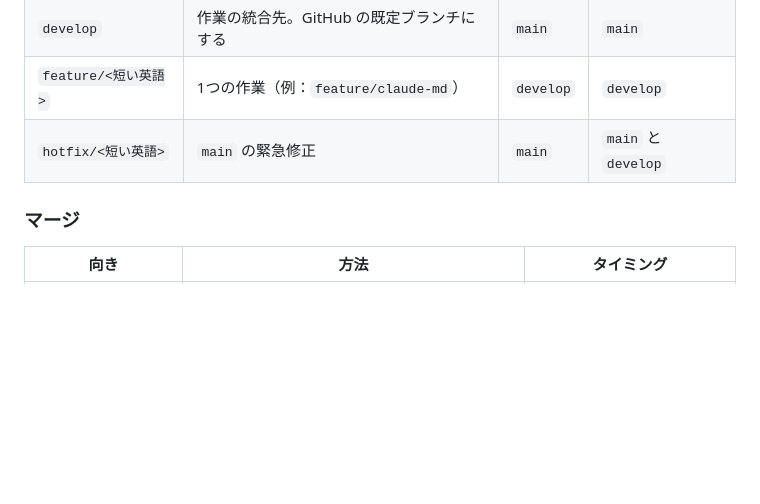
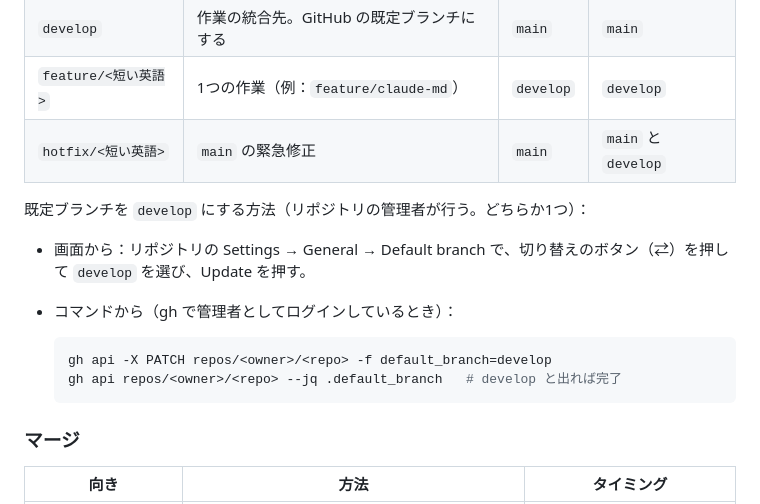
Before and after one commit to GinjiHayashi/claude-code-slide-html, a Markdown page: README.md, the part around the change. Drawn GitHub-style; blank space fills up the shorter version.

Commit message:
docs(readme): 既定ブランチを develop にする手順を追加（構築順序 9a-1）
Co-Authored-By: Claude Opus 5.5 (1M context) <noreply@anthropic.com>
Claude-Session: https://claude.ai/code/session_01XWt27PsbAW2sj7c99mfoRg

````diff
--- a/README.md
+++ b/README.md
@@ -105,6 +105,16 @@ python3 -m pip install fonttools==4.67.0 brotli==1.2.0
 | `feature/<短い英語>` | 1つの作業（例：`feature/claude-md`） | `develop` | `develop` |
 | `hotfix/<短い英語>` | `main` の緊急修正 | `main` | `main` と `develop` |
 
+既定ブランチを `develop` にする方法（リポジトリの管理者が行う。どちらか1つ）：
+
+- 画面から：リポジトリの Settings → General → Default branch で、切り替えのボタン（⇄）を押して `develop` を選び、Update を押す。
+- コマンドから（gh で管理者としてログインしているとき）：
+
+  ```sh
+  gh api -X PATCH repos/<owner>/<repo> -f default_branch=develop
+  gh api repos/<owner>/<repo> --jq .default_branch   # develop と出れば完了
+  ```
+
 ### マージ
 
 | 向き | 方法 | タイミング |
````
